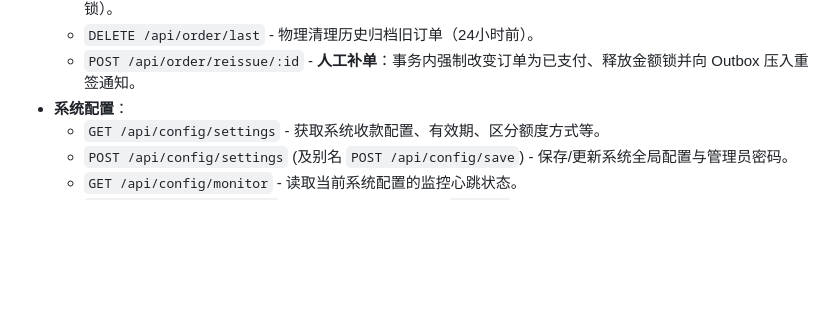
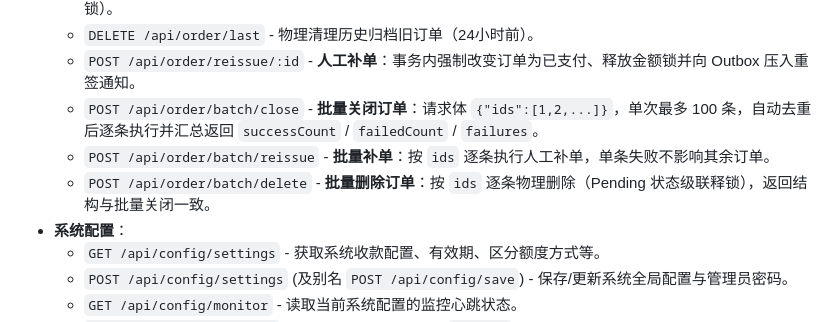
Before and after one commit to hulisang/vmqfox-backend, a Markdown page: README.md, the part around the change. Rendered like a GitHub page; blank space fills up the shorter version.

Commit message:
docs(order): 新增批量关闭、补单、删除订单的API文档
补充这三个批量订单操作接口的请求格式与返回结构说明到README文档中。

```diff
--- a/README.md
+++ b/README.md
@@ -202,6 +202,9 @@ Release 包 `vmqfox-backend-V3.0.tar.gz` 内含 `vmqfox-api-windows-amd64.exe`
   * `DELETE /api/order/expired` - **删除过期订单**：物理批量删除所有超时未付/已关闭的订单（Pending 级联释锁）。
   * `DELETE /api/order/last` - 物理清理历史归档旧订单（24小时前）。
   * `POST /api/order/reissue/:id` - **人工补单**：事务内强制改变订单为已支付、释放金额锁并向 Outbox 压入重签通知。
+  * `POST /api/order/batch/close` - **批量关闭订单**：请求体 `{"ids":[1,2,...]}`，单次最多 100 条，自动去重后逐条执行并汇总返回 `successCount` / `failedCount` / `failures`。
+  * `POST /api/order/batch/reissue` - **批量补单**：按 `ids` 逐条执行人工补单，单条失败不影响其余订单。
+  * `POST /api/order/batch/delete` - **批量删除订单**：按 `ids` 逐条物理删除（Pending 状态级联释锁），返回结构与批量关闭一致。
 * **系统配置**：
   * `GET /api/config/settings` - 获取系统收款配置、有效期、区分额度方式等。
   * `POST /api/config/settings` (及别名 `POST /api/config/save`) - 保存/更新系统全局配置与管理员密码。
```
